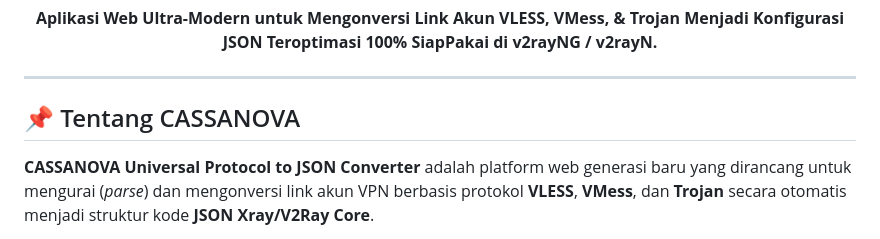
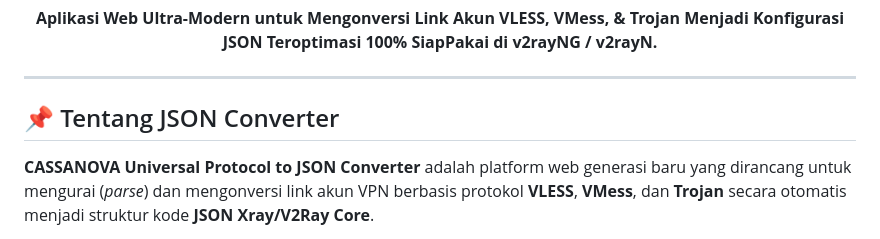
Before and after one commit to amiercassanova-21/multi-protocol-converter, a Markdown page: README.md, the part around the change. Rendered like a GitHub page.

```diff
--- a/README.md
+++ b/README.md
@@ -17,7 +17,7 @@
 
 </div>
 
-## 📌 Tentang CASSANOVA
+## 📌 Tentang JSON Converter
 
 **CASSANOVA Universal Protocol to JSON Converter** adalah platform web generasi baru yang dirancang untuk mengurai (*parse*) dan mengonversi link akun VPN berbasis protokol **VLESS**, **VMess**, dan **Trojan** secara otomatis menjadi struktur kode **JSON Xray/V2Ray Core**.
 
```
